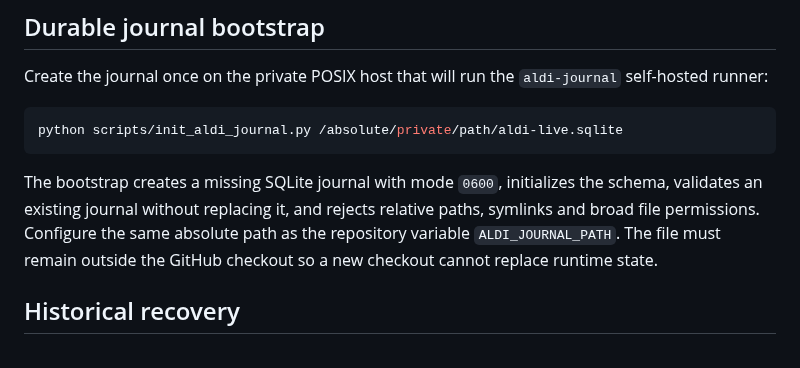
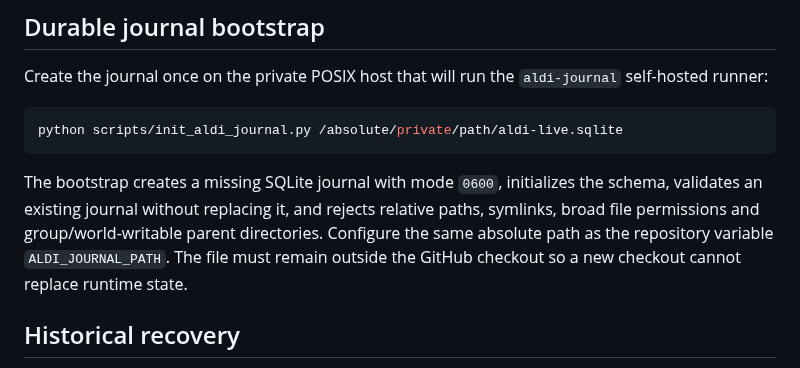
Before and after one commit to chhubeny90-cell/aldi-watcher, a Markdown page: docs/booking-readiness.md, the part around the change. Rendered like a GitHub page.

Commit message:
Document private journal parent requirement

```diff
--- a/docs/booking-readiness.md
+++ b/docs/booking-readiness.md
@@ -44,9 +44,10 @@ python scripts/init_aldi_journal.py /absolute/private/path/aldi-live.sqlite
 
 The bootstrap creates a missing SQLite journal with mode `0600`, initializes the
 schema, validates an existing journal without replacing it, and rejects relative
-paths, symlinks and broad file permissions. Configure the same absolute path as
-the repository variable `ALDI_JOURNAL_PATH`. The file must remain outside the
-GitHub checkout so a new checkout cannot replace runtime state.
+paths, symlinks, broad file permissions and group/world-writable parent
+directories. Configure the same absolute path as the repository variable
+`ALDI_JOURNAL_PATH`. The file must remain outside the GitHub checkout so a new
+checkout cannot replace runtime state.
 
 ## Historical recovery
 
```
